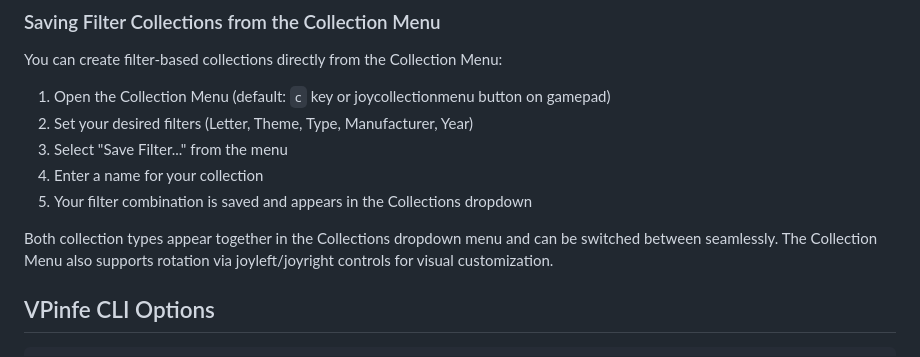
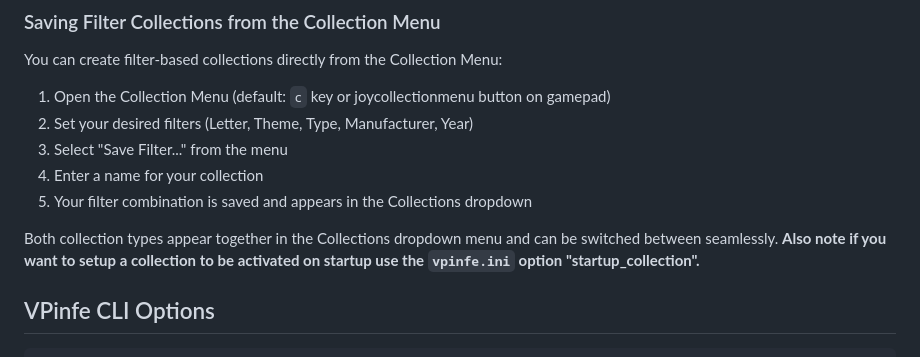
Before and after one commit to superhac/vpinfe, a Markdown page: readme.md, the part around one of its changes. GitHub-like rendering.

Commit message:
Update Collections section in README
Added information about startup_collection setup in the Collections section.

````diff
--- a/readme.md
+++ b/readme.md
@@ -249,7 +251,7 @@ You can create filter-based collections directly from the Collection Menu:
 4. Enter a name for your collection
 5. Your filter combination is saved and appears in the Collections dropdown
 
-Both collection types appear together in the Collections dropdown menu and can be switched between seamlessly. The Collection Menu also supports rotation via joyleft/joyright controls for visual customization.
+Both collection types appear together in the Collections dropdown menu and can be switched between seamlessly. **Also note if you want to setup a collection to be activated on startup use the `vpinfe.ini` option "startup_collection".**
 
 ## VPinfe CLI Options
 ```
````
Also changed, not shown: other parts of readme.md (+3 -1 lines).
